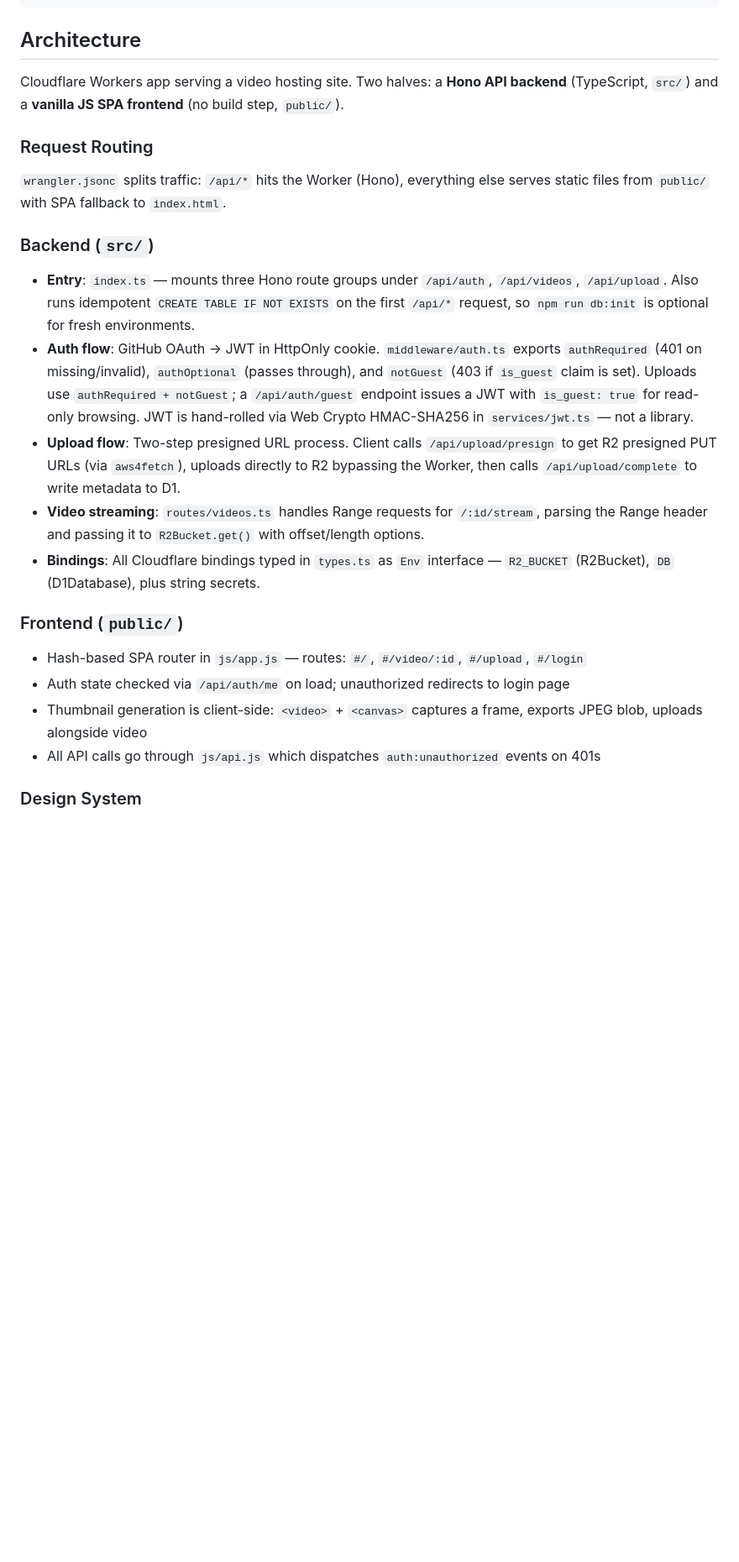
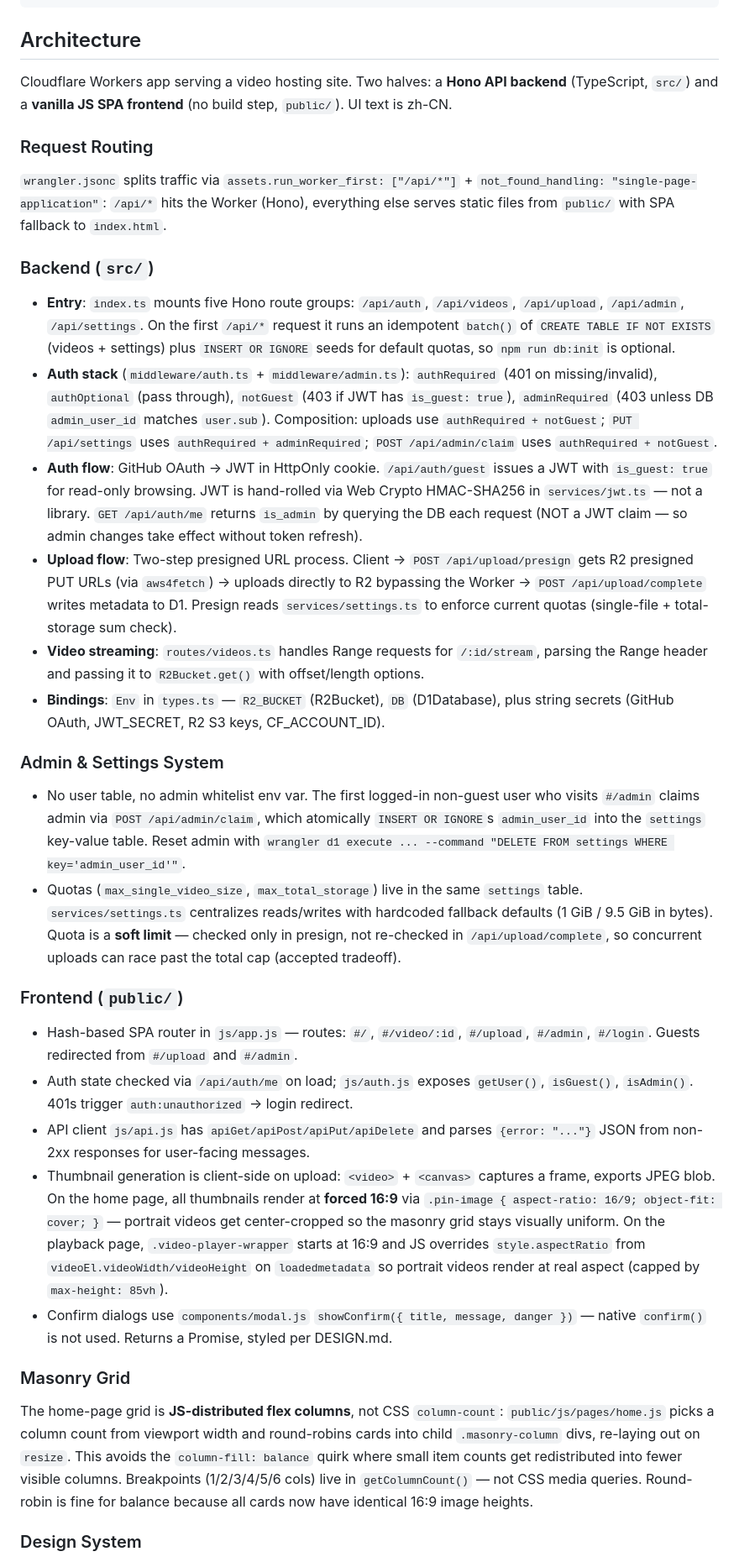
Before and after one commit to tooplick/R2-Page-Video, a Markdown page: CLAUDE.md, the part around one of its changes. Shown at 84% size. GitHub-like rendering; blank space fills up the shorter version.

```diff
--- a/CLAUDE.md
+++ b/CLAUDE.md
@@ -13,26 +13,37 @@ npx tsc --noEmit     # Type-check (no test suite exists)
 
 ## Architecture
 
-Cloudflare Workers app serving a video hosting site. Two halves: a **Hono API backend** (TypeScript, `src/`) and a **vanilla JS SPA frontend** (no build step, `public/`).
+Cloudflare Workers app serving a video hosting site. Two halves: a **Hono API backend** (TypeScript, `src/`) and a **vanilla JS SPA frontend** (no build step, `public/`). UI text is zh-CN.
 
 ### Request Routing
 
-`wrangler.jsonc` splits traffic: `/api/*` hits the Worker (Hono), everything else serves static files from `public/` with SPA fallback to `index.html`.
+`wrangler.jsonc` splits traffic via `assets.run_worker_first: ["/api/*"]` + `not_found_handling: "single-page-application"`: `/api/*` hits the Worker (Hono), everything else serves static files from `public/` with SPA fallback to `index.html`.
 
 ### Backend (`src/`)
 
-- **Entry**: `index.ts` — mounts three Hono route groups under `/api/auth`, `/api/videos`, `/api/upload`. Also runs idempotent `CREATE TABLE IF NOT EXISTS` on the first `/api/*` request, so `npm run db:init` is optional for fresh environments.
-- **Auth flow**: GitHub OAuth → JWT in HttpOnly cookie. `middleware/auth.ts` exports `authRequired` (401 on missing/invalid), `authOptional` (passes through), and `notGuest` (403 if `is_guest` claim is set). Uploads use `authRequired + notGuest`; a `/api/auth/guest` endpoint issues a JWT with `is_guest: true` for read-only browsing. JWT is hand-rolled via Web Crypto HMAC-SHA256 in `services/jwt.ts` — not a library.
-- **Upload flow**: Two-step presigned URL process. Client calls `/api/upload/presign` to get R2 presigned PUT URLs (via `aws4fetch`), uploads directly to R2 bypassing the Worker, then calls `/api/upload/complete` to write metadata to D1.
+- **Entry**: `index.ts` mounts five Hono route groups: `/api/auth`, `/api/videos`, `/api/upload`, `/api/admin`, `/api/settings`. On the first `/api/*` request it runs an idempotent `batch()` of `CREATE TABLE IF NOT EXISTS` (videos + settings) plus `INSERT OR IGNORE` seeds for default quotas, so `npm run db:init` is optional.
+- **Auth stack** (`middleware/auth.ts` + `middleware/admin.ts`): `authRequired` (401 on missing/invalid), `authOptional` (pass through), `notGuest` (403 if JWT has `is_guest: true`), `adminRequired` (403 unless DB `admin_user_id` matches `user.sub`). Composition: uploads use `authRequired + notGuest`; `PUT /api/settings` uses `authRequired + adminRequired`; `POST /api/admin/claim` uses `authRequired + notGuest`.
+- **Auth flow**: GitHub OAuth → JWT in HttpOnly cookie. `/api/auth/guest` issues a JWT with `is_guest: true` for read-only browsing. JWT is hand-rolled via Web Crypto HMAC-SHA256 in `services/jwt.ts` — not a library. `GET /api/auth/me` returns `is_admin` by querying the DB each request (NOT a JWT claim — so admin changes take effect without token refresh).
+- **Upload flow**: Two-step presigned URL process. Client → `POST /api/upload/presign` gets R2 presigned PUT URLs (via `aws4fetch`) → uploads directly to R2 bypassing the Worker → `POST /api/upload/complete` writes metadata to D1. Presign reads `services/settings.ts` to enforce current quotas (single-file + total-storage sum check).
 - **Video streaming**: `routes/videos.ts` handles Range requests for `/:id/stream`, parsing the Range header and passing it to `R2Bucket.get()` with offset/length options.
-- **Bindings**: All Cloudflare bindings typed in `types.ts` as `Env` interface — `R2_BUCKET` (R2Bucket), `DB` (D1Database), plus string secrets.
+- **Bindings**: `Env` in `types.ts` — `R2_BUCKET` (R2Bucket), `DB` (D1Database), plus string secrets (GitHub OAuth, JWT_SECRET, R2 S3 keys, CF_ACCOUNT_ID).
+
+### Admin & Settings System
+
+- No user table, no admin whitelist env var. The first logged-in non-guest user who visits `#/admin` claims admin via `POST /api/admin/claim`, which atomically `INSERT OR IGNORE`s `admin_user_id` into the `settings` key-value table. Reset admin with `wrangler d1 execute ... --command "DELETE FROM settings WHERE key='admin_user_id'"`.
+- Quotas (`max_single_video_size`, `max_total_storage`) live in the same `settings` table. `services/settings.ts` centralizes reads/writes with hardcoded fallback defaults (1 GiB / 9.5 GiB in bytes). Quota is a **soft limit** — checked only in presign, not re-checked in `/api/upload/complete`, so concurrent uploads can race past the total cap (accepted tradeoff).
 
 ### Frontend (`public/`)
 
-- Hash-based SPA router in `js/app.js` — routes: `#/`, `#/video/:id`, `#/upload`, `#/login`
-- Auth state checked via `/api/auth/me` on load; unauthorized redirects to login page
-- Thumbnail generation is client-side: `<video>` + `<canvas>` captures a frame, exports JPEG blob, uploads alongside video
-- All API calls go through `js/api.js` which dispatches `auth:unauthorized` events on 401s
+- Hash-based SPA router in `js/app.js` — routes: `#/`, `#/video/:id`, `#/upload`, `#/admin`, `#/login`. Guests redirected from `#/upload` and `#/admin`.
+- Auth state checked via `/api/auth/me` on load; `js/auth.js` exposes `getUser()`, `isGuest()`, `isAdmin()`. 401s trigger `auth:unauthorized` → login redirect.
+- API client `js/api.js` has `apiGet/apiPost/apiPut/apiDelete` and parses `{error: "..."}` JSON from non-2xx responses for user-facing messages.
+- Thumbnail generation is client-side on upload: `<video>` + `<canvas>` captures a frame, exports JPEG blob. On the home page, all thumbnails render at **forced 16:9** via `.pin-image { aspect-ratio: 16/9; object-fit: cover; }` — portrait videos get center-cropped so the masonry grid stays visually uniform. On the playback page, `.video-player-wrapper` starts at 16:9 and JS overrides `style.aspectRatio` from `videoEl.videoWidth/videoHeight` on `loadedmetadata` so portrait videos render at real aspect (capped by `max-height: 85vh`).
+- Confirm dialogs use `components/modal.js` `showConfirm({ title, message, danger })` — native `confirm()` is not used. Returns a Promise<boolean>, styled per DESIGN.md.
+
+### Masonry Grid
+
+The home-page grid is **JS-distributed flex columns**, not CSS `column-count`: `public/js/pages/home.js` picks a column count from viewport width and round-robins cards into child `.masonry-column` divs, re-laying out on `resize`. This avoids the `column-fill: balance` quirk where small item counts get redistributed into fewer visible columns. Breakpoints (1/2/3/4/5/6 cols) live in `getColumnCount()` — not CSS media queries. Round-robin is fine for balance because all cards now have identical 16:9 image heights.
 
 ### Design System
 
```
Also changed, not shown: other parts of CLAUDE.md (+8 -12 lines).
